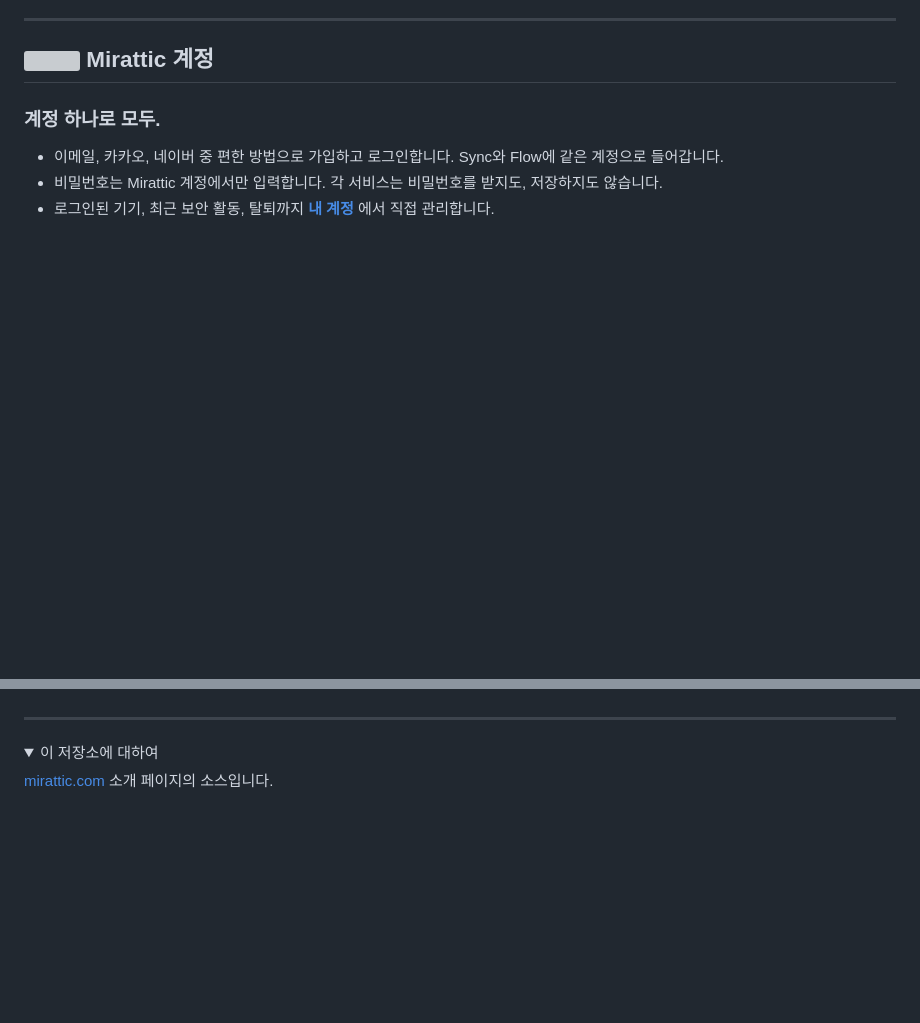
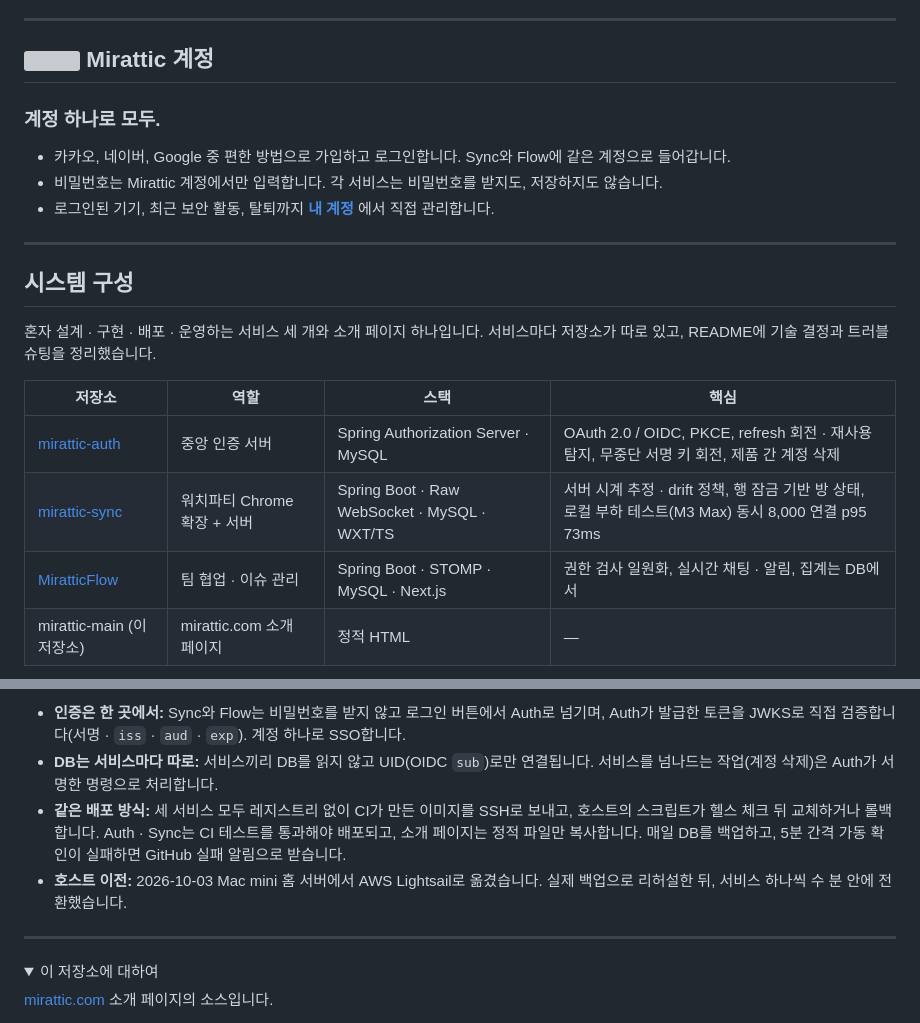
Before and after one commit to G1Se0k/mirattic-main, a Markdown page: README.md, 2 parts joined by grey strips. GitHub-like rendering; folded sections open; blank space fills up the shorter version; grey boxes are pictures that could not be loaded.

```diff
--- a/README.md
+++ b/README.md
@@ -56,6 +56,20 @@
 
 ### 계정 하나로 모두.
 
-- 이메일, 카카오, 네이버 중 편한 방법으로 가입하고 로그인합니다. Sync와 Flow에 같은 계정으로 들어갑니다.
+- 카카오, 네이버, Google 중 편한 방법으로 가입하고 로그인합니다. Sync와 Flow에 같은 계정으로 들어갑니다.
 - 비밀번호는 Mirattic 계정에서만 입력합니다. 각 서비스는 비밀번호를 받지도, 저장하지도 않습니다.
 - 로그인된 기기, 최근 보안 활동, 탈퇴까지 **[내 계정](https://auth.mirattic.com)** 에서 직접 관리합니다.
+
+---
+
+## 시스템 구성
+
+혼자 설계 · 구현 · 배포 · 운영하는 서비스 세 개와 소개 페이지 하나입니다. 서비스마다 저장소가 따로 있고, README에 기술 결정과 트러블슈팅을 정리했습니다.
+
+| 저장소 | 역할 | 스택 | 핵심 |
+| --- | --- | --- | --- |
+| [mirattic-auth](https://github.com/G1Se0k/mirattic-auth) | 중앙 인증 서버 | Spring Authorization Server · MySQL | OAuth 2.0 / OIDC, PKCE, refresh 회전 · 재사용 탐지, 무중단 서명 키 회전, 제품 간 계정 삭제 |
+| [mirattic-sync](https://github.com/G1Se0k/mirattic-sync) | 워치파티 Chrome 확장 + 서버 | Spring Boot · Raw WebSocket · MySQL · WXT/TS | 서버 시계 추정 · drift 정책, 행 잠금 기반 방 상태, 로컬 부하 테스트(M3 Max) 동시 8,000 연결 p95 73ms |
+| [MiratticFlow](https://github.com/G1Se0k/MiratticFlow) | 팀 협업 · 이슈 관리 | Spring Boot · STOMP · MySQL · Next.js | 권한 검사 일원화, 실시간 채팅 · 알림, 집계는 DB에서 |
+| mirattic-main (이 저장소) | mirattic.com 소개 페이지 | 정적 HTML | — |
+
@@ -62,3 +99,7 @@
+- **인증은 한 곳에서:** Sync와 Flow는 비밀번호를 받지 않고 로그인 버튼에서 Auth로 넘기며, Auth가 발급한 토큰을 JWKS로 직접 검증합니다(서명 · `iss` · `aud` · `exp`). 계정 하나로 SSO합니다.
+- **DB는 서비스마다 따로:** 서비스끼리 DB를 읽지 않고 UID(OIDC `sub`)로만 연결됩니다. 서비스를 넘나드는 작업(계정 삭제)은 Auth가 서명한 명령으로 처리합니다.
+- **같은 배포 방식:** 세 서비스 모두 레지스트리 없이 CI가 만든 이미지를 SSH로 보내고, 호스트의 스크립트가 헬스 체크 뒤 교체하거나 롤백합니다. Auth · Sync는 CI 테스트를 통과해야 배포되고, 소개 페이지는 정적 파일만 복사합니다. 매일 DB를 백업하고, 5분 간격 가동 확인이 실패하면 GitHub 실패 알림으로 받습니다.
+- **호스트 이전:** 2026-10-03 Mac mini 홈 서버에서 AWS Lightsail로 옮겼습니다. 실제 백업으로 리허설한 뒤, 서비스 하나씩 수 분 안에 전환했습니다.
 
 ---
 
```
Also changed, not shown: other parts of README.md (+23 -0 lines).
